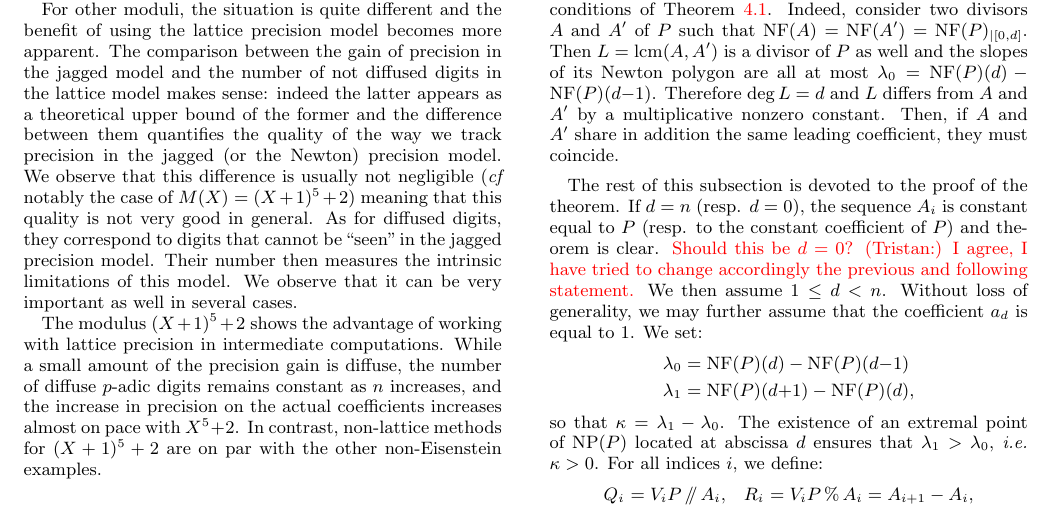
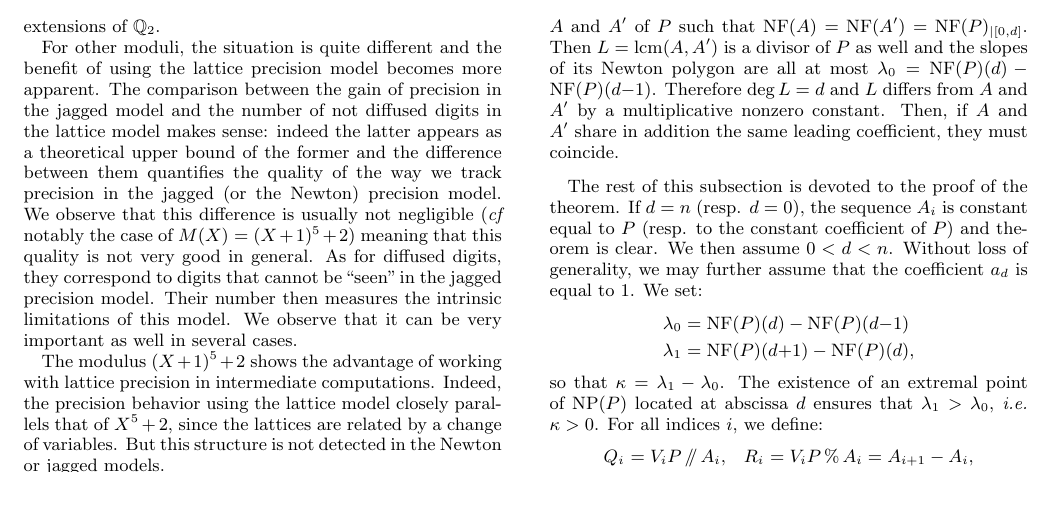
Before and after one commit to roed314/padicprec, a LaTeX paper (polynomials/muldivfact.tex): part of page 5 of 8, cut so that both start at the same text. Compiled offline with pdfLaTeX.

Commit message:
Change comments on (X+1)^5+2

```diff
--- a/polynomials/muldivfact.tex
+++ b/polynomials/muldivfact.tex
@@ -763,13 +763,11 @@ intrinsic limitations of this model. We observe that it can be very
 important as well in several cases.
 
 The modulus $(X+1)^5 + 2$ shows the advantage of working
-with lattice precision in intermediate computations.  While
-a small amount of the precision gain is diffuse, the number of
-diffuse $p$-adic digits remains constant as $n$ increases,
-and the increase in precision on the actual coefficients
-increases almost on pace with $X^5 + 2$.  In contrast,
-non-lattice methods for $(X+1)^5 + 2$ are on par
-with the other non-Eisenstein examples.
+with lattice precision in intermediate computations.  Indeed,
+the precision behavior using the lattice model closely parallels
+that of $X^5+2$, since the lattices are related by a change of
+variables.  But this structure is not detected in the Newton
+or jagged models.
 
 \section{Slope factorization} \label{sec:slope_fac}
 
@@ -851,8 +849,8 @@ share in addition the same leading coefficient, they must coincide.
 
 The rest of this subsection is devoted to the proof of the theorem.
 If $d = n$ (resp. $d = 0$), the sequence $A_i$ is constant equal to
-$P$ (resp. to the constant coefficient of $P$) and theorem is clear. \todo{Should this be $d=0$? (Tristan:) I agree, I have tried to change accordingly the previous and following statement.}
-We then assume $1 \leq d < n$. Without loss of generality, we may further
+$P$ (resp. to the constant coefficient of $P$) and theorem is clear.
+We then assume $0 < d < n$. Without loss of generality, we may further
 assume that the coefficient $a_d$ is equal to $1$. We set:
 \begin{align*}
 \lambda_0 & = \NF(P)(d) - \NF(P)(d{-}1) \\
```
